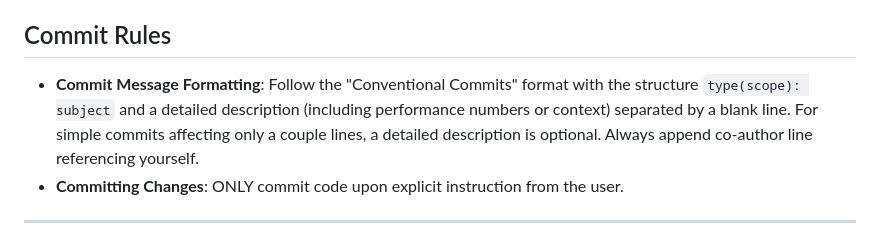
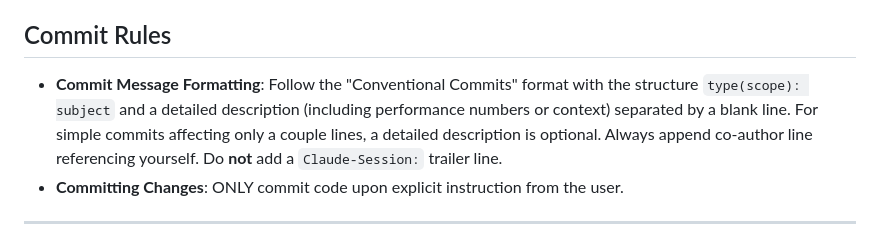
Before and after one commit to hakkelt/Contourlets.jl, a Markdown page: AGENTS.md, the part around the change. Drawn GitHub-style.

Commit message:
docs(agents): prohibit Claude-Session trailer in commit messages
Co-Authored-By: Claude Sonnet 4.6 <noreply@anthropic.com>

```diff
--- a/AGENTS.md
+++ b/AGENTS.md
@@ -14,7 +14,7 @@ are not repeated here.
 
 ## Commit Rules
 
-- **Commit Message Formatting**: Follow the "Conventional Commits" format with the structure `type(scope): subject` and a detailed description (including performance numbers or context) separated by a blank line. For simple commits affecting only a couple lines, a detailed description is optional. Always append co-author line referencing yourself.
+- **Commit Message Formatting**: Follow the "Conventional Commits" format with the structure `type(scope): subject` and a detailed description (including performance numbers or context) separated by a blank line. For simple commits affecting only a couple lines, a detailed description is optional. Always append co-author line referencing yourself. Do **not** add a `Claude-Session:` trailer line.
 - **Committing Changes**: ONLY commit code upon explicit instruction from the user.
 
 ---
```
